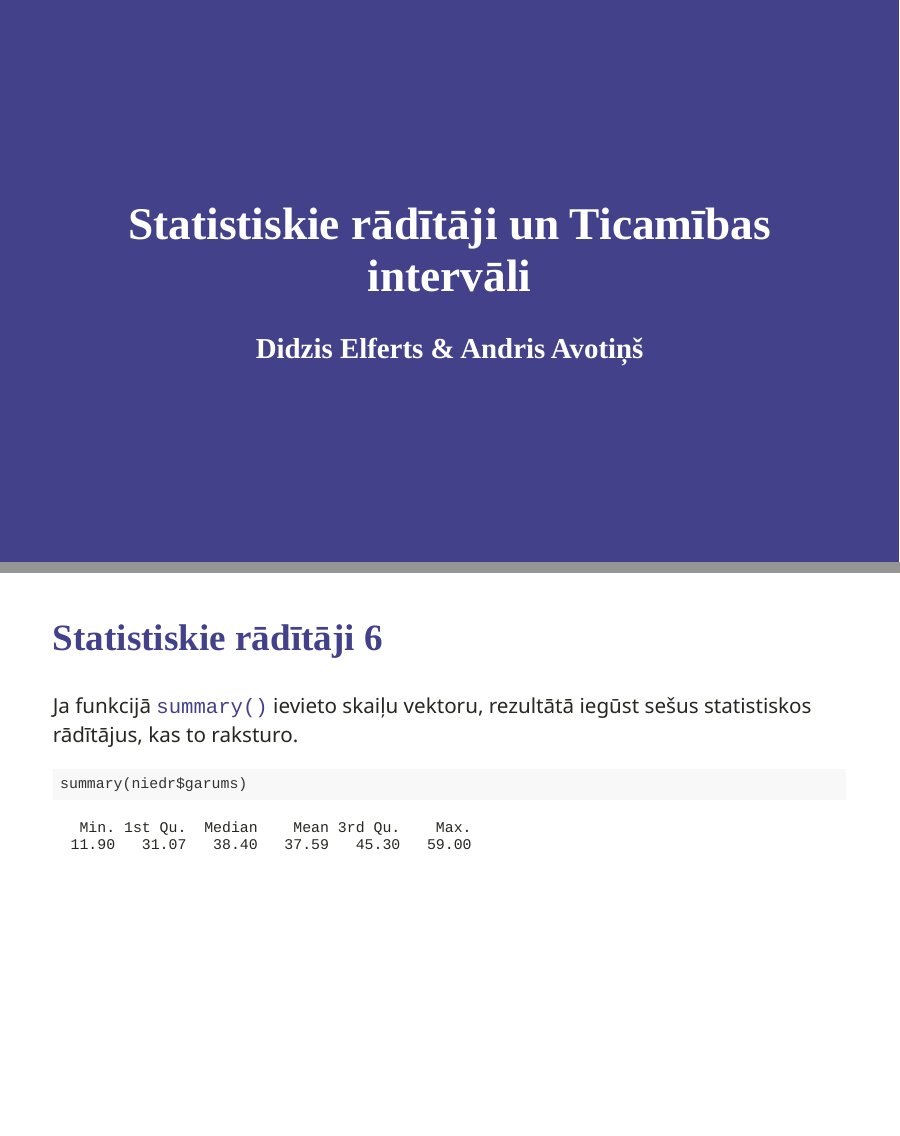
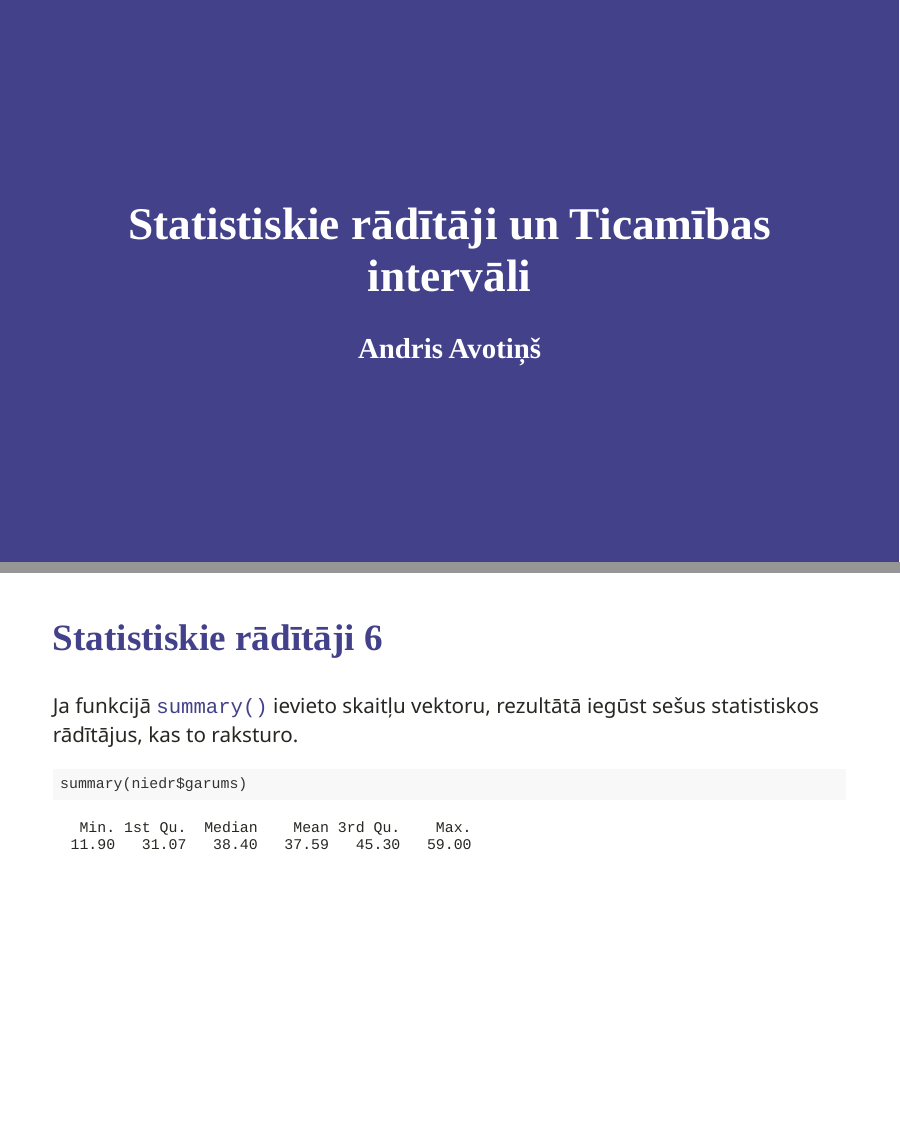
Before and after one commit to aavotins/Biometrija_AAvj, an R Markdown document (Praktiskie_darbi/4_nod_Stat_rad_Tic_int.Rmd): pages 1 and 8 of 27, joined at a grey line. Rendered offline with R 4.5, knitr and Pandoc, with nearby package versions; the slides are laid out offline by our stand-in for remark.js, each with all of its steps uncovered, in fonts that may differ from those the slides ask for, and without slide numbers, shadows or browser add-ons; some code elsewhere in the file could not run offline.

Commit message:
Autori un pareizrakstība

````diff
--- a/Praktiskie_darbi/4_nod_Stat_rad_Tic_int.Rmd
+++ b/Praktiskie_darbi/4_nod_Stat_rad_Tic_int.Rmd
@@ -1,6 +1,6 @@
 ---
 title: "Statistiskie rādītāji un Ticamības intervāli"
-author: "Didzis Elferts & Andris Avotiņš"
+author: "Andris Avotiņš"
 output:
   xaringan::moon_reader:
     css: ["xaringan-themer.css","my-css.css"]
@@ -104,7 +104,7 @@ quantile(niedr$garums, probs = c(0.025, 0.975))
 ---
 ## Statistiskie rādītāji 6
 
-Ja funkcijā `summary()` ievieto skaiļu vektoru, rezultātā iegūst sešus statistiskos rādītājus, kas to raksturo.
+Ja funkcijā `summary()` ievieto skaitļu vektoru, rezultātā iegūst sešus statistiskos rādītājus, kas to raksturo.
 
 ```{r,comment=NA}
 summary(niedr$garums)
````
